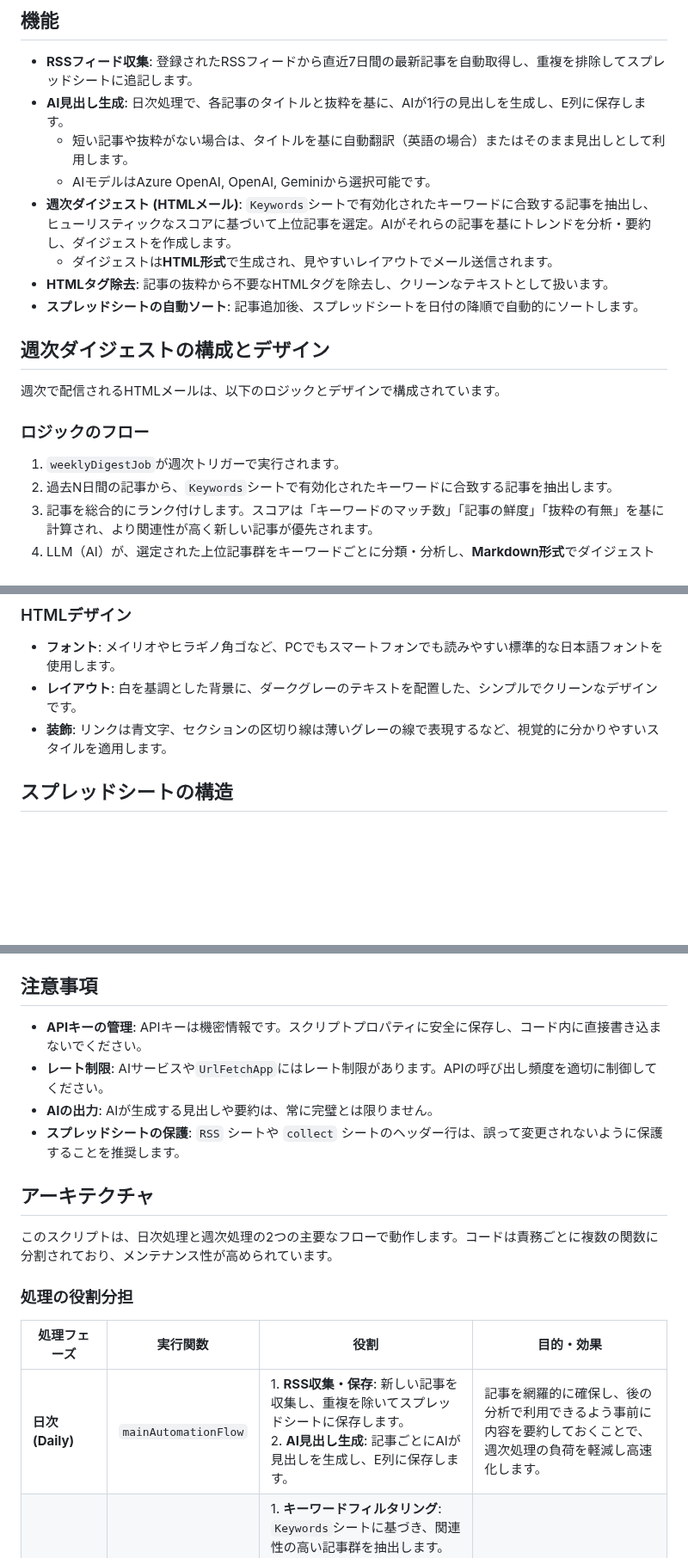
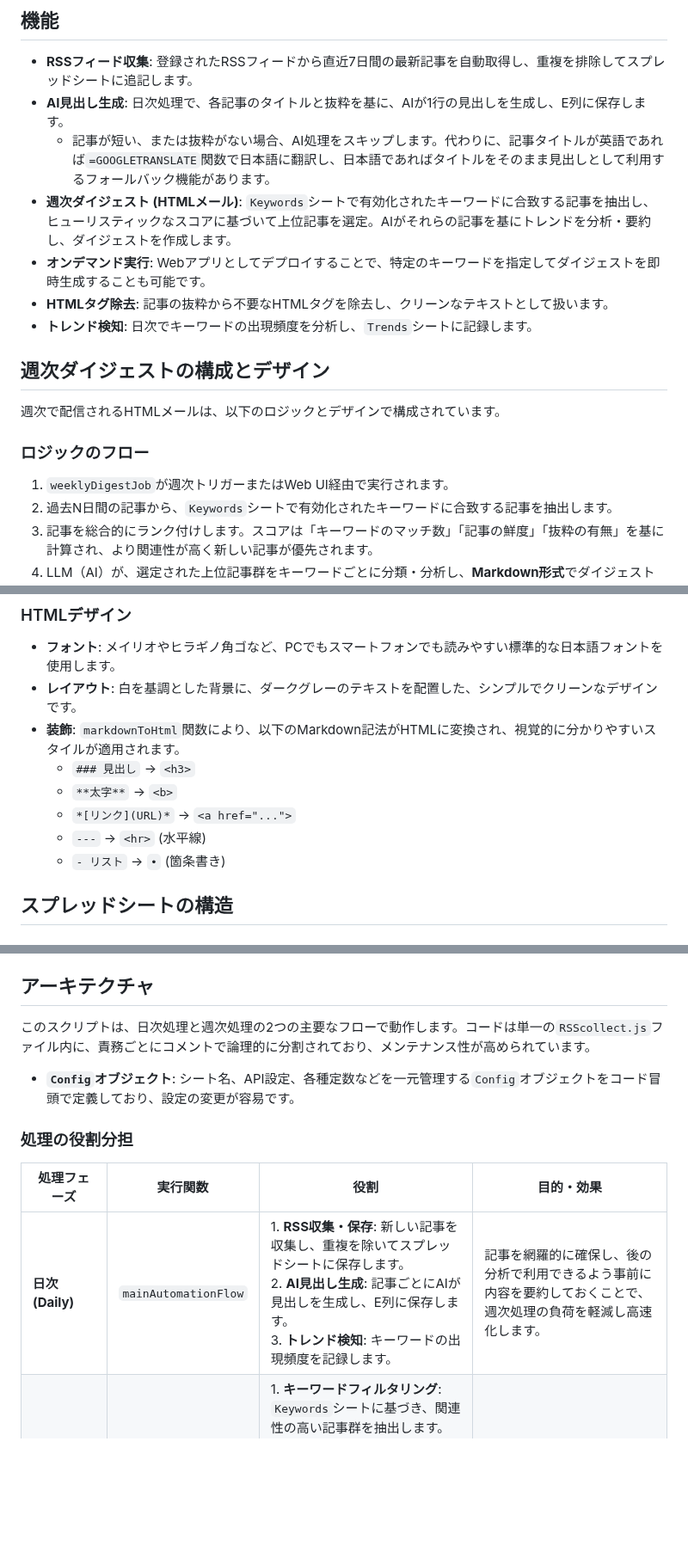
Before and after one commit to Boncoli/YATA-GAS, a Markdown page: README.md, 3 parts joined by grey strips. Shown at 86% size. Drawn GitHub-style; blank space fills up the shorter version.

Commit message:
docs: Update README.md with latest features and setup instructions

```diff
--- a/README.md
+++ b/README.md
@@ -8,18 +10,17 @@
 ## 機能
 - **RSSフィード収集**: 登録されたRSSフィードから直近7日間の最新記事を自動取得し、重複を排除してスプレッドシートに追記します。
 - **AI見出し生成**: 日次処理で、各記事のタイトルと抜粋を基に、AIが1行の見出しを生成し、E列に保存します。
-  - 短い記事や抜粋がない場合は、タイトルを基に自動翻訳（英語の場合）またはそのまま見出しとして利用します。
-  - AIモデルはAzure OpenAI, OpenAI, Geminiから選択可能です。
+  - 記事が短い、または抜粋がない場合、AI処理をスキップします。代わりに、記事タイトルが英語であれば`=GOOGLETRANSLATE`関数で日本語に翻訳し、日本語であればタイトルをそのまま見出しとして利用するフォールバック機能があります。
 - **週次ダイジェスト (HTMLメール)**: `Keywords`シートで有効化されたキーワードに合致する記事を抽出し、ヒューリスティックなスコアに基づいて上位記事を選定。AIがそれらの記事を基にトレンドを分析・要約し、ダイジェストを作成します。
-  - ダイジェストは**HTML形式**で生成され、見やすいレイアウトでメール送信されます。
+- **オンデマンド実行**: Webアプリとしてデプロイすることで、特定のキーワードを指定してダイジェストを即時生成することも可能です。
 - **HTMLタグ除去**: 記事の抜粋から不要なHTMLタグを除去し、クリーンなテキストとして扱います。
-- **スプレッドシートの自動ソート**: 記事追加後、スプレッドシートを日付の降順で自動的にソートします。
+- **トレンド検知**: 日次でキーワードの出現頻度を分析し、`Trends`シートに記録します。
 
 ## 週次ダイジェストの構成とデザイン
 週次で配信されるHTMLメールは、以下のロジックとデザインで構成されています。
 
 ### ロジックのフロー
-1. `weeklyDigestJob`が週次トリガーで実行されます。
+1. `weeklyDigestJob`が週次トリガーまたはWeb UI経由で実行されます。
 2. 過去N日間の記事から、`Keywords`シートで有効化されたキーワードに合致する記事を抽出します。
 3. 記事を総合的にランク付けします。スコアは「キーワードのマッチ数」「記事の鮮度」「抜粋の有無」を基に計算され、より関連性が高く新しい記事が優先されます。
 4. LLM（AI）が、選定された上位記事群をキーワードごとに分類・分析し、**Markdown形式**でダイジェスト本文（主要トレンド）を生成します。
@@ -35,7 +36,12 @@
 ### HTMLデザイン
 - **フォント**: メイリオやヒラギノ角ゴなど、PCでもスマートフォンでも読みやすい標準的な日本語フォントを使用します。
 - **レイアウト**: 白を基調とした背景に、ダークグレーのテキストを配置した、シンプルでクリーンなデザインです。
-- **装飾**: リンクは青文字、セクションの区切り線は薄いグレーの線で表現するなど、視覚的に分かりやすいスタイルを適用します。
+- **装飾**: `markdownToHtml`関数により、以下のMarkdown記法がHTMLに変換され、視覚的に分かりやすいスタイルが適用されます。
+  - `### 見出し` → `<h3>`
+  - `**太字**` → `<b>`
+  - `*[リンク](URL)*` → `<a href="...">`
+  - `---` → `<hr>` (水平線)
+  - `- リスト` → `•` (箇条書き)
 
 ## スプレッドシートの構造
 
@@ -118,17 +130,13 @@
 - **曜日**: 任意の曜日（例: `月曜日`）
 - **時刻**: 任意の時間帯（例: `午前 9 時～10 時`）
 
-## 注意事項
-- **APIキーの管理**: APIキーは機密情報です。スクリプトプロパティに安全に保存し、コード内に直接書き込まないでください。
-- **レート制限**: AIサービスや`UrlFetchApp`にはレート制限があります。APIの呼び出し頻度を適切に制御してください。
-- **AIの出力**: AIが生成する見出しや要約は、常に完璧とは限りません。
-- **スプレッドシートの保護**: `RSS` シートや `collect` シートのヘッダー行は、誤って変更されないように保護することを推奨します。
+## アーキテクチャ
+このスクリプトは、日次処理と週次処理の2つの主要なフローで動作します。コードは単一の`RSScollect.js`ファイル内に、責務ごとにコメントで論理的に分割されており、メンテナンス性が高められています。
 
-## アーキテクチャ
-このスクリプトは、日次処理と週次処理の2つの主要なフローで動作します。コードは責務ごとに複数の関数に分割されており、メンテナンス性が高められています。
+- **`Config`オブジェクト**: シート名、API設定、各種定数などを一元管理する`Config`オブジェクトをコード冒頭で定義しており、設定の変更が容易です。
 
 ### 処理の役割分担
 | 処理フェーズ | 実行関数 | 役割 | 目的・効果 |
 |---|---|---|---|
-| **日次 (Daily)** | `mainAutomationFlow` | 1. **RSS収集・保存**: 新しい記事を収集し、重複を除いてスプレッドシートに保存します。<br>2. **AI見出し生成**: 記事ごとにAIが見出しを生成し、E列に保存します。 | 記事を網羅的に確保し、後の分析で利用できるよう事前に内容を要約しておくことで、週次処理の負荷を軽減し高速化します。 |
+| **日次 (Daily)** | `mainAutomationFlow` | 1. **RSS収集・保存**: 新しい記事を収集し、重複を除いてスプレッドシートに保存します。<br>2. **AI見出し生成**: 記事ごとにAIが見出しを生成し、E列に保存します。<br>3. **トレンド検知**: キーワードの出現頻度を記録します。 | 記事を網羅的に確保し、後の分析で利用できるよう事前に内容を要約しておくことで、週次処理の負荷を軽減し高速化します。 |
 | **週次 (Weekly)** | `weeklyDigestJob` | 1. **キーワードフィルタリング**: `Keywords`シートに基づき、関連性の高い記事群を抽出します。<br>2. **スコアリングと選定**: ヒューリスティックスコアで記事をランク付けし、ダイジェストに載せる記事を選定します。<br>3. **ダイジェスト生成・配信**: 選定された記事を基に、AIがトレンドを分析し、HTML形式のメールを生成・配信します。 | ユーザーが設定したキーワードに合致する、専門的で価値の高い情報を抽出し、ダイジェストとして提供します。 |
```
Also changed, not shown: other parts of README.md (+11 -3 lines).
